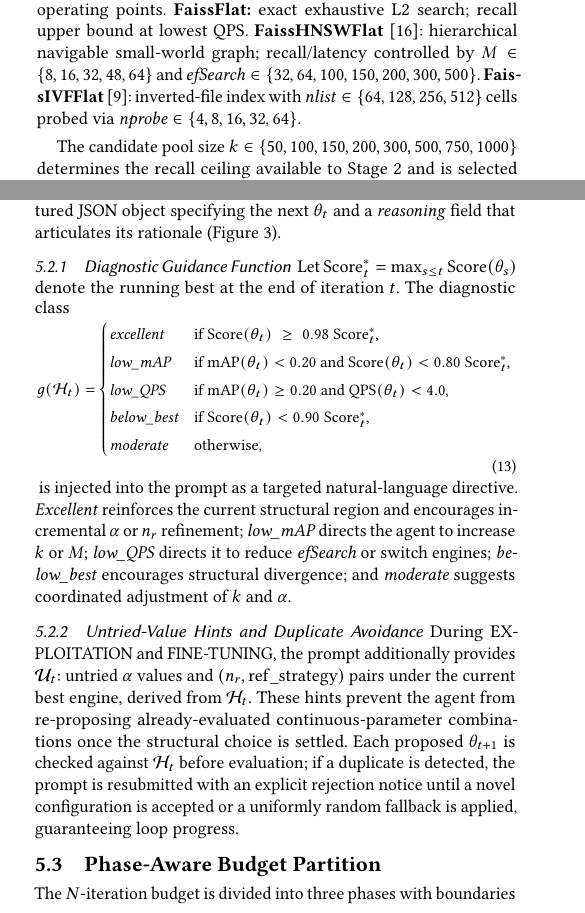
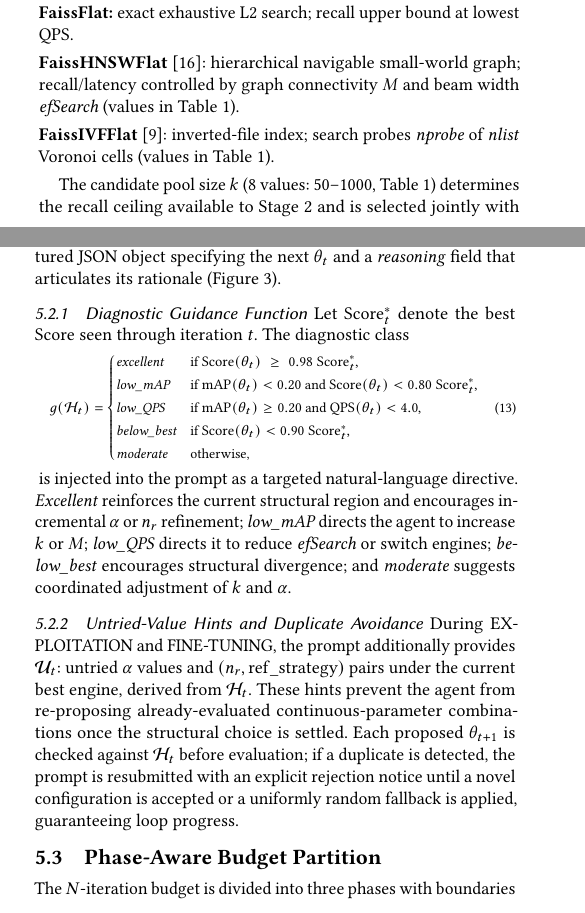
Before and after one commit to shahrzadesmat/Agentic_VDMS, a LaTeX paper (main.tex): two parts of the columns of pages 4 and 6 of 13, joined at a grey line, cut so that both start at the same text. Compiled offline with pdfLaTeX.

Commit message:
Fix: Eliminate all overfull hbox warnings (Overleaf 41-error badge)
- emergencystretch=2em + hfuzz=5pt in preamble (global fix)
- footnotesize wrapper on guidance equation (was 8pt too wide)
- Shorten Score* definition to avoid unbreakable inline math
- Split QDS combining sentence for line-break opportunities
- allowbreak in texttt package names; blank lines between inline items

```diff
--- a/main.tex
+++ b/main.tex
@@ -42,6 +42,8 @@
 \setlength{\belowcaptionskip}{2pt plus 1pt minus 1pt}
 
 \raggedbottom
+\emergencystretch=2em
+\hfuzz=5pt
 \renewcommand{\bibfont}{\small}
 \setlength{\parskip}{3pt plus 1pt minus 1pt}
 % Tighten display math spacing
@@ -632,11 +634,14 @@ FaissIVFFlat, VDMS returns a high-recall approximation whose tightness is govern
 by the engine-specific search parameters.
 
 Three ANN engines expose qualitatively distinct accuracy--throughput operating points.
-\textbf{FaissFlat:} exact exhaustive L2 search; recall upper bound at lowest QPS.
-\textbf{FaissHNSWFlat}~\cite{malkov2018hnsw}: hierarchical navigable small-world graph; recall/latency controlled by $M \in \{8,16,32,48,64\}$ and $\mathit{efSearch} \in \{32,64,100,150,200,300,500\}$.
-\textbf{FaissIVFFlat}~\cite{johnson2019billion}: inverted-file index with $\mathit{nlist} \in \{64,128,256,512\}$ cells probed via $\mathit{nprobe} \in \{4,8,16,32,64\}$.
 
-The candidate pool size $k \in \{50, 100, 150, 200, 300, 500, 750, 1000\}$ determines
+\noindent\textbf{FaissFlat:} exact exhaustive L2 search; recall upper bound at lowest QPS.
+
+\noindent\textbf{FaissHNSWFlat}~\cite{malkov2018hnsw}: hierarchical navigable small-world graph; recall/latency controlled by graph connectivity $M$ and beam width $\mathit{efSearch}$ (values in Table~\ref{tab:config-space}).
+
+\noindent\textbf{FaissIVFFlat}~\cite{johnson2019billion}: inverted-file index; search probes $\mathit{nprobe}$ of $\mathit{nlist}$ Voronoi cells (values in Table~\ref{tab:config-space}).
+
+The candidate pool size $k$ (8 values: 50--1000, Table~\ref{tab:config-space}) determines
 the recall ceiling available to Stage~2 and is selected jointly with engine parameters.
 Batch QPS is defined as
 \begin{equation}
@@ -851,10 +856,9 @@ a \textit{reasoning} field that articulates its rationale (Figure~\ref{fig:promp
 \subsubsection{Diagnostic Guidance Function}
 \label{sec:guidance}
 
-Let $\mathrm{Score}^*_{t} = \max_{s \leq t}\mathrm{Score}(\theta_s)$ denote the
-running best at the end of iteration $t$.
+Let $\mathrm{Score}^*_{t}$ denote the best Score seen through iteration~$t$.
 The diagnostic class
-{\small
+{\footnotesize%
 \begin{equation}
   g(\mathcal{H}_{t}) =
   \begin{cases}
@@ -870,7 +874,8 @@ The diagnostic class
     \textit{moderate}    & \text{otherwise,}
   \end{cases}
   \label{eq:guidance}
-\end{equation}}
+\end{equation}%
+}
 is injected into the prompt as a targeted natural-language directive.
 \textit{Excellent} reinforces the current structural region and encourages
 incremental $\alpha$ or $n_r$ refinement; \textit{low\_mAP} directs the agent to
```
Also changed, not shown: main.tex (29 more changed lines).
